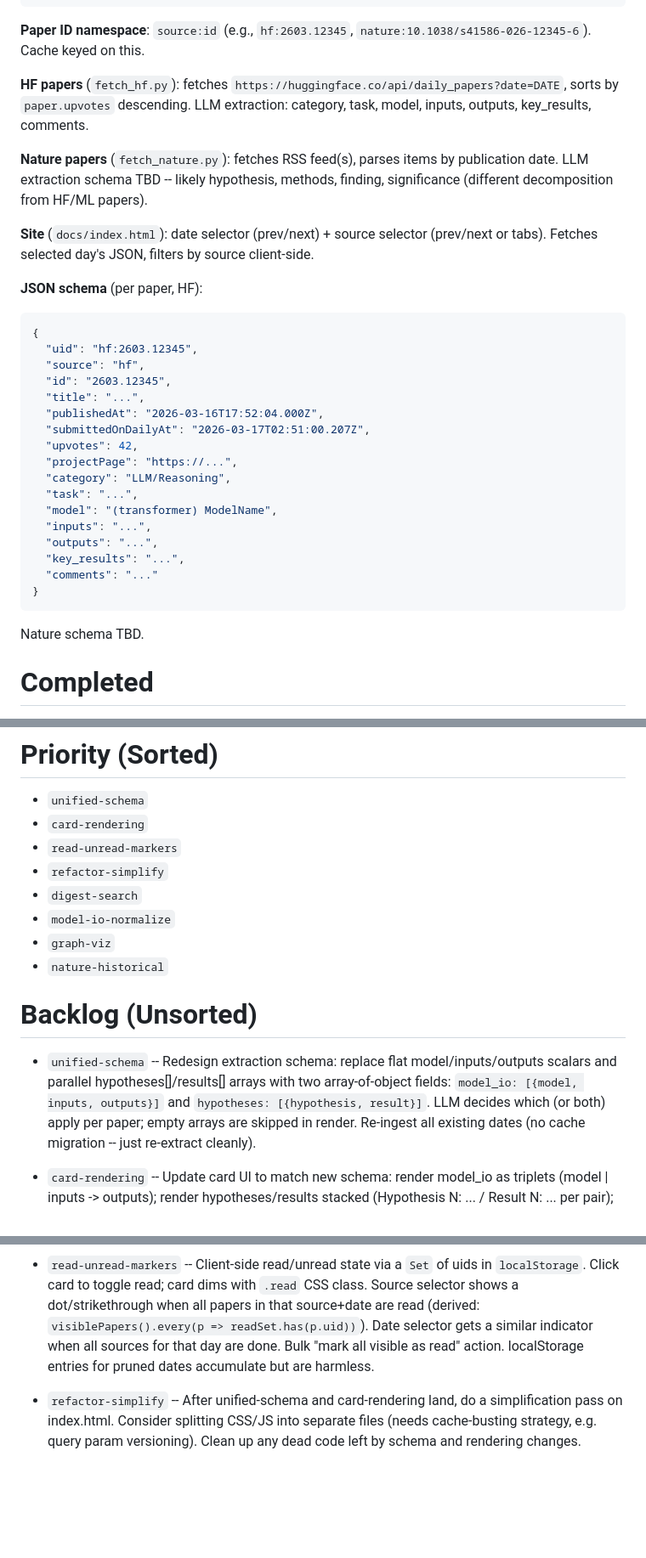
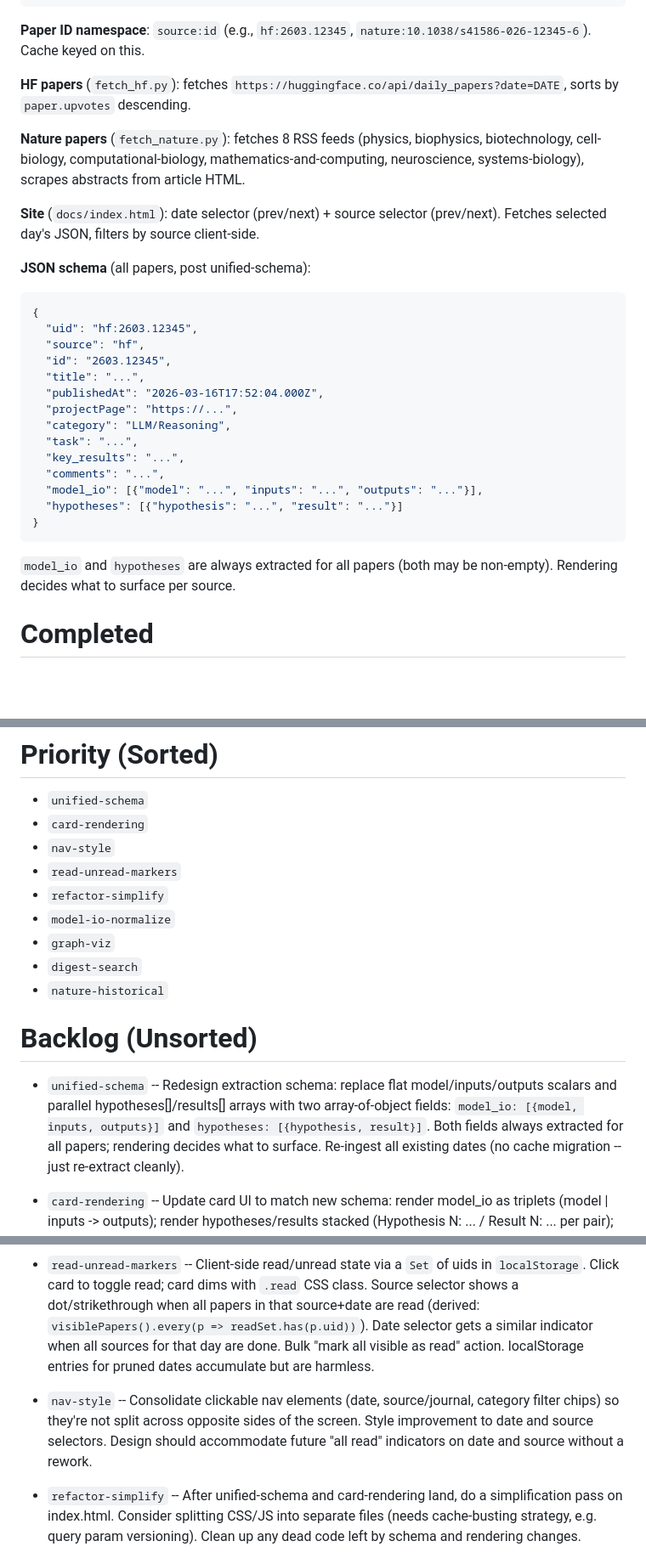
Before and after one commit to jjstankowicz/hf-digest, a Markdown page: plans/next-steps.md, 3 parts joined by grey strips. Shown at 85% size. Rendered like a GitHub page; blank space fills up the shorter version.

Commit message:
fix schema description, update architecture, add nav-style task, reorder priority
Co-Authored-By: Claude Sonnet 4.6 <noreply@anthropic.com>

````diff
--- a/plans/next-steps.md
+++ b/plans/next-steps.md
@@ -30,17 +30,16 @@ scripts/
 `nature:10.1038/s41586-026-12345-6`). Cache keyed on this.
 
 **HF papers** (`fetch_hf.py`): fetches `https://huggingface.co/api/daily_papers?date=DATE`,
-sorts by `paper.upvotes` descending. LLM extraction: category, task, model,
-inputs, outputs, key_results, comments.
+sorts by `paper.upvotes` descending.
 
-**Nature papers** (`fetch_nature.py`): fetches RSS feed(s), parses items by
-publication date. LLM extraction schema TBD -- likely hypothesis, methods,
-finding, significance (different decomposition from HF/ML papers).
+**Nature papers** (`fetch_nature.py`): fetches 8 RSS feeds (physics, biophysics,
+biotechnology, cell-biology, computational-biology, mathematics-and-computing,
+neuroscience, systems-biology), scrapes abstracts from article HTML.
 
 **Site** (`docs/index.html`): date selector (prev/next) + source selector
-(prev/next or tabs). Fetches selected day's JSON, filters by source client-side.
+(prev/next). Fetches selected day's JSON, filters by source client-side.
 
-**JSON schema** (per paper, HF):
+**JSON schema** (all papers, post unified-schema):
 
 ```json
 {
@@ -49,20 +48,18 @@ finding, significance (different decomposition from HF/ML papers).
   "id": "2603.12345",
   "title": "...",
   "publishedAt": "2026-03-16T17:52:04.000Z",
-  "submittedOnDailyAt": "2026-03-17T02:51:00.207Z",
-  "upvotes": 42,
   "projectPage": "https://...",
   "category": "LLM/Reasoning",
   "task": "...",
-  "model": "(transformer) ModelName",
-  "inputs": "...",
-  "outputs": "...",
   "key_results": "...",
-  "comments": "..."
+  "comments": "...",
+  "model_io": [{"model": "...", "inputs": "...", "outputs": "..."}],
+  "hypotheses": [{"hypothesis": "...", "result": "..."}]
 }
 ```
 
-Nature schema TBD.
+`model_io` and `hypotheses` are always extracted for all papers (both may be
+non-empty). Rendering decides what to surface per source.
 
 # Completed
 
@@ -85,11 +82,12 @@ Nature schema TBD.
 
 - `unified-schema`
 - `card-rendering`
+- `nav-style`
 - `read-unread-markers`
 - `refactor-simplify`
-- `digest-search`
 - `model-io-normalize`
 - `graph-viz`
+- `digest-search`
 - `nature-historical`
 
 # Backlog (Unsorted)
@@ -97,7 +95,7 @@ Nature schema TBD.
 - `unified-schema` -- Redesign extraction schema: replace flat model/inputs/outputs
   scalars and parallel hypotheses[]/results[] arrays with two array-of-object fields:
   `model_io: [{model, inputs, outputs}]` and `hypotheses: [{hypothesis, result}]`.
-  LLM decides which (or both) apply per paper; empty arrays are skipped in render.
+  Both fields always extracted for all papers; rendering decides what to surface.
   Re-ingest all existing dates (no cache migration -- just re-extract cleanly).
 
 - `card-rendering` -- Update card UI to match new schema: render model_io as
@@ -125,6 +123,11 @@ Nature schema TBD.
   Bulk "mark all visible as read" action. localStorage entries for pruned dates
   accumulate but are harmless.
 
+- `nav-style` -- Consolidate clickable nav elements (date, source/journal, category
+  filter chips) so they're not split across opposite sides of the screen. Style
+  improvement to date and source selectors. Design should accommodate future
+  "all read" indicators on date and source without a rework.
+
 - `refactor-simplify` -- After unified-schema and card-rendering land, do a
   simplification pass on index.html. Consider splitting CSS/JS into separate
   files (needs cache-busting strategy, e.g. query param versioning). Clean up
````
